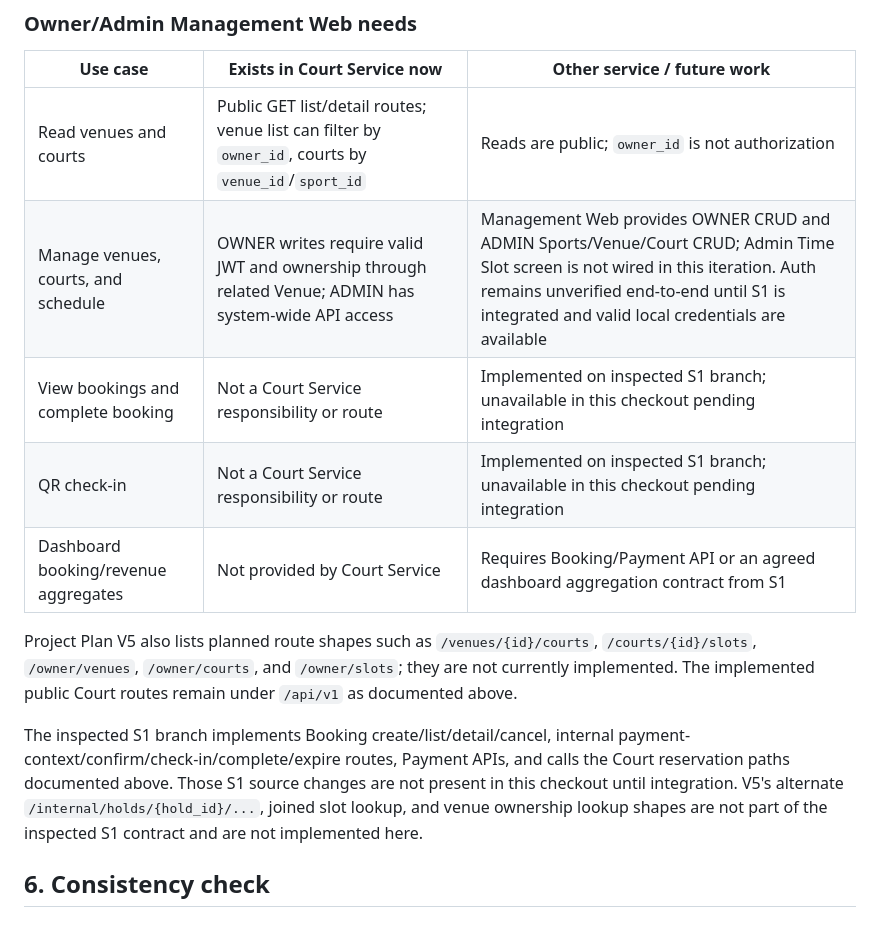
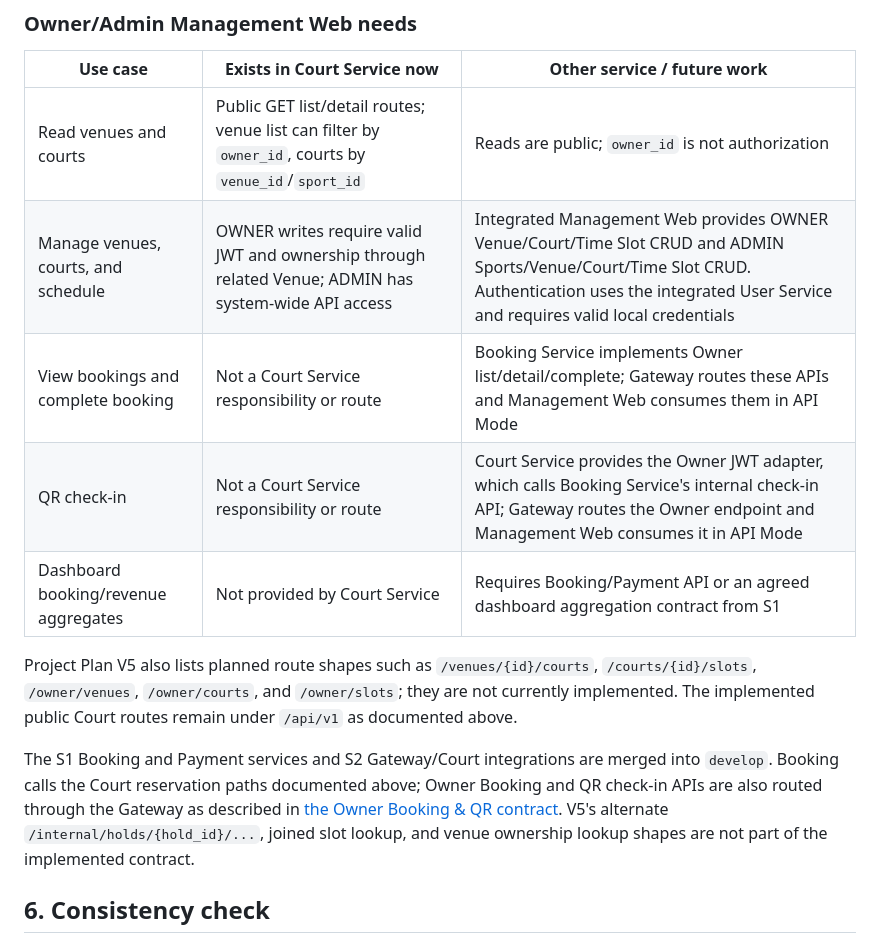
Before and after one commit to NguyenLyBaoTran/sport-booking-courts-mobile, a Markdown page: docs/api/court-service-api-contract.md, the part around the change. Drawn GitHub-style.

```diff
--- a/docs/api/court-service-api-contract.md
+++ b/docs/api/court-service-api-contract.md
@@ -229,14 +229,14 @@ The reservation state is stored on `time_slots` using `reservation_status`, `res
 | Use case | Exists in Court Service now | Other service / future work |
 |---|---|---|
 | Read venues and courts | Public GET list/detail routes; venue list can filter by `owner_id`, courts by `venue_id`/`sport_id` | Reads are public; `owner_id` is not authorization |
-| Manage venues, courts, and schedule | OWNER writes require valid JWT and ownership through related Venue; ADMIN has system-wide API access | Management Web provides OWNER CRUD and ADMIN Sports/Venue/Court CRUD; Admin Time Slot screen is not wired in this iteration. Auth remains unverified end-to-end until S1 is integrated and valid local credentials are available |
-| View bookings and complete booking | Not a Court Service responsibility or route | Implemented on inspected S1 branch; unavailable in this checkout pending integration |
-| QR check-in | Not a Court Service responsibility or route | Implemented on inspected S1 branch; unavailable in this checkout pending integration |
+| Manage venues, courts, and schedule | OWNER writes require valid JWT and ownership through related Venue; ADMIN has system-wide API access | Integrated Management Web provides OWNER Venue/Court/Time Slot CRUD and ADMIN Sports/Venue/Court/Time Slot CRUD. Authentication uses the integrated User Service and requires valid local credentials |
+| View bookings and complete booking | Not a Court Service responsibility or route | Booking Service implements Owner list/detail/complete; Gateway routes these APIs and Management Web consumes them in API Mode |
+| QR check-in | Not a Court Service responsibility or route | Court Service provides the Owner JWT adapter, which calls Booking Service's internal check-in API; Gateway routes the Owner endpoint and Management Web consumes it in API Mode |
 | Dashboard booking/revenue aggregates | Not provided by Court Service | Requires Booking/Payment API or an agreed dashboard aggregation contract from S1 |
 
 Project Plan V5 also lists planned route shapes such as `/venues/{id}/courts`, `/courts/{id}/slots`, `/owner/venues`, `/owner/courts`, and `/owner/slots`; they are not currently implemented. The implemented public Court routes remain under `/api/v1` as documented above.
 
-The inspected S1 branch implements Booking create/list/detail/cancel, internal payment-context/confirm/check-in/complete/expire routes, Payment APIs, and calls the Court reservation paths documented above. Those S1 source changes are not present in this checkout until integration. V5's alternate `/internal/holds/{hold_id}/...`, joined slot lookup, and venue ownership lookup shapes are not part of the inspected S1 contract and are not implemented here.
+The S1 Booking and Payment services and S2 Gateway/Court integrations are merged into `develop`. Booking calls the Court reservation paths documented above; Owner Booking and QR check-in APIs are also routed through the Gateway as described in [the Owner Booking & QR contract](owner-booking-qr-contract.md). V5's alternate `/internal/holds/{hold_id}/...`, joined slot lookup, and venue ownership lookup shapes are not part of the implemented contract.
 
 ## 6. Consistency check
 
```
Also changed, not shown: docs/api/s2-integration-notes.md (+5 -3 lines), management-web/README.md (+13 -23 lines).
